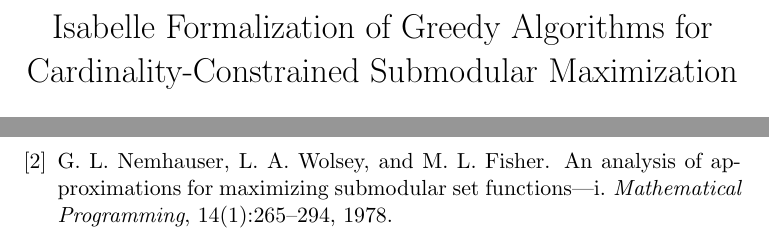
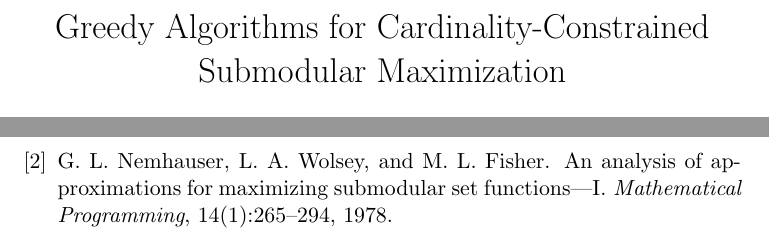
Before and after one commit to lyuf09/isabelle-submodular-greedy, a LaTeX paper (document/root.tex): two parts of pages 1 and 2 of 2, joined at a grey line, cut so that both start at the same text. Compiled offline with pdfLaTeX; a LaTeX package or settings file that is missing is left out.

Commit message:
text cleanup

```diff
--- a/document/root.tex
+++ b/document/root.tex
@@ -5,7 +5,7 @@
 
 \begin{document}
 
-\title{Isabelle Formalization of Greedy Algorithms for Cardinality-Constrained Submodular Maximization}
+\title{Greedy Algorithms for Cardinality-Constrained Submodular Maximization}
 \author{Feier Lyu}
 \maketitle
 
```
Also changed, not shown: document/root.bib (+1 -1 lines), 8 other files.
